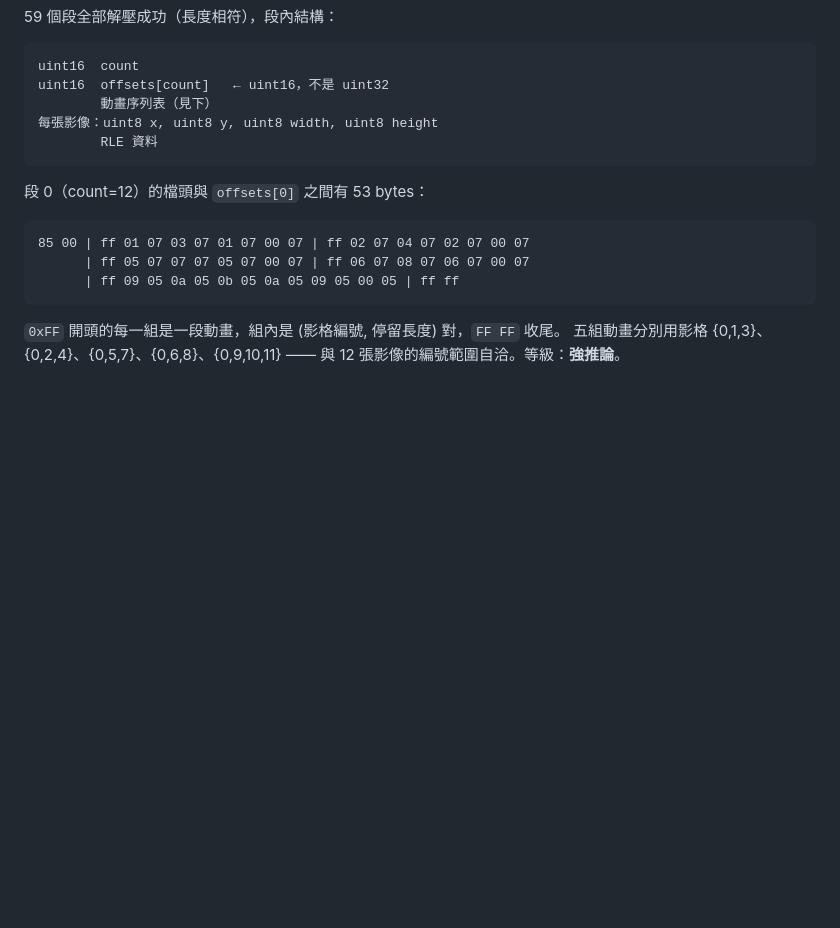
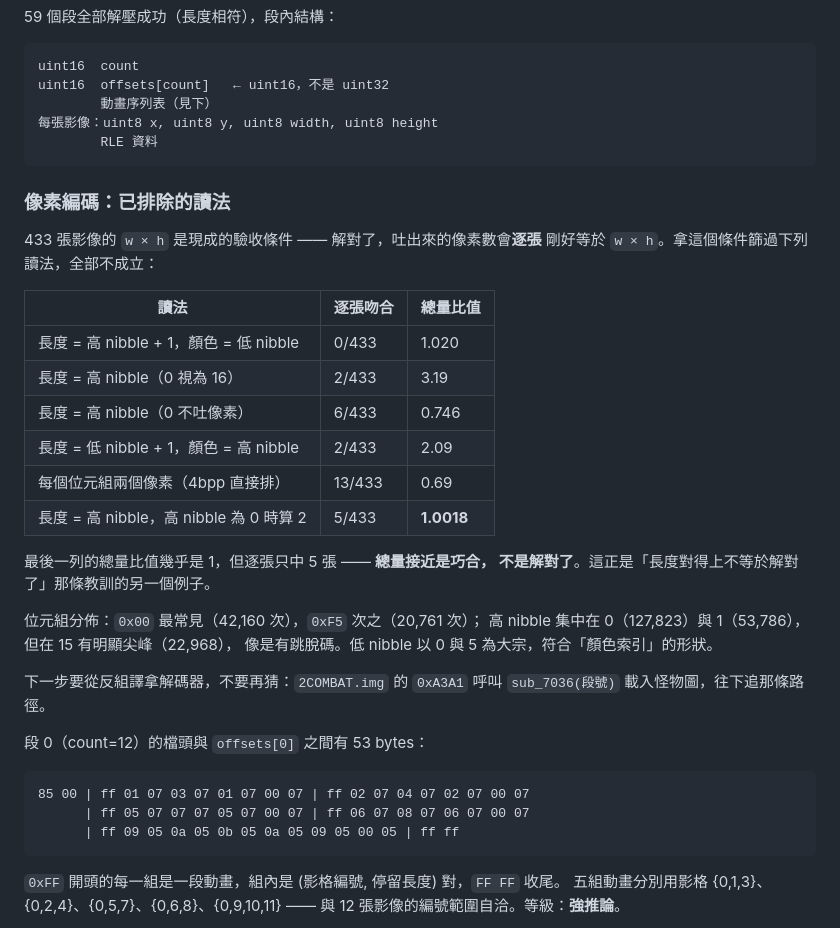
Before and after one commit to wicanr2/mm2_cht, a Markdown page: docs/formats/04-graphics.md, the part around the change. Drawn GitHub-style; blank space fills up the shorter version.

Commit message:
記下 MONSTERS.16 像素編碼已排除的六種讀法
433 張影像的 w × h 是現成的驗收條件：解對了，吐出來的像素數會逐張
剛好等於 w × h。六種讀法全部不成立，數字記在 docs/formats/04。

其中「長度 = 高 nibble、高 nibble 為 0 時算 2」的總量比值是 1.0018，
幾乎剛好 —— 但逐張只中 5/433。**總量接近是巧合，不是解對了**，
與 SPELLS.DAT 那次「長度剛好對」的假陽性同源。

位元組分佈也記下來了（0x00 最常見、高 nibble 在 15 有尖峰，像是跳脫碼），
下一步要從 sub_7036 那條路徑拿真正的解碼器，不要再猜。

Co-Authored-By: Claude Opus 5 (1M context) <noreply@anthropic.com>

````diff
--- a/docs/formats/04-graphics.md
+++ b/docs/formats/04-graphics.md
@@ -78,6 +78,30 @@ uint16  offsets[count]   ← uint16，不是 uint32
         RLE 資料
 ```
 
+### 像素編碼：已排除的讀法
+
+433 張影像的 `w × h` 是現成的驗收條件 —— 解對了，吐出來的像素數會**逐張**
+剛好等於 `w × h`。拿這個條件篩過下列讀法，全部不成立：
+
+| 讀法 | 逐張吻合 | 總量比值 |
+|---|---|---|
+| 長度 = 高 nibble + 1，顏色 = 低 nibble | 0/433 | 1.020 |
+| 長度 = 高 nibble（0 視為 16）| 2/433 | 3.19 |
+| 長度 = 高 nibble（0 不吐像素）| 6/433 | 0.746 |
+| 長度 = 低 nibble + 1，顏色 = 高 nibble | 2/433 | 2.09 |
+| 每個位元組兩個像素（4bpp 直接排）| 13/433 | 0.69 |
+| 長度 = 高 nibble，高 nibble 為 0 時算 2 | 5/433 | **1.0018** |
+
+最後一列的總量比值幾乎是 1，但逐張只中 5 張 —— **總量接近是巧合，
+不是解對了**。這正是「長度對得上不等於解對了」那條教訓的另一個例子。
+
+位元組分佈：`0x00` 最常見（42,160 次），`0xF5` 次之（20,761 次）；
+高 nibble 集中在 0（127,823）與 1（53,786），但在 15 有明顯尖峰（22,968），
+像是有跳脫碼。低 nibble 以 0 與 5 為大宗，符合「顏色索引」的形狀。
+
+下一步要從反組譯拿解碼器，不要再猜：`2COMBAT.img` 的 `0xA3A1` 呼叫
+`sub_7036(段號)` 載入怪物圖，往下追那條路徑。
+
 段 0（count=12）的檔頭與 `offsets[0]` 之間有 53 bytes：
 
 ```
````
